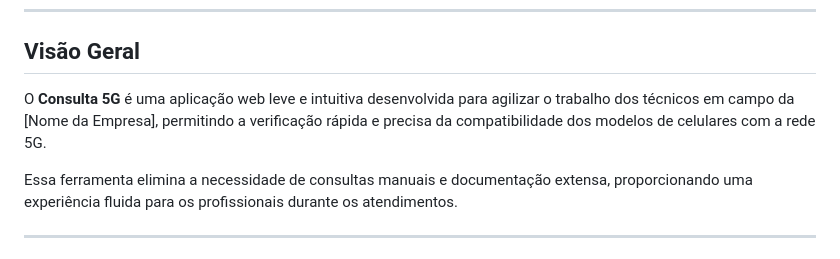
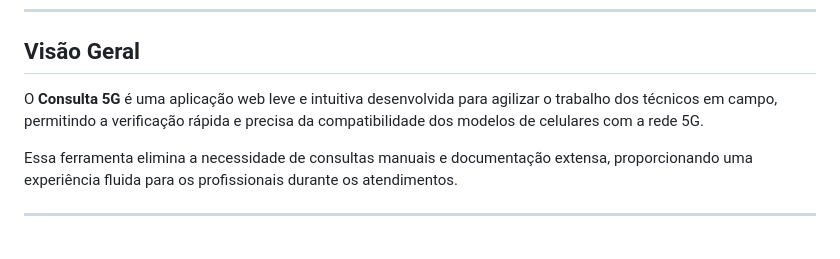
Before and after one commit to Webers0n/consulta-5g, a Markdown page: README.md, the part around the change. GitHub-like rendering.

```diff
--- a/README.md
+++ b/README.md
@@ -7,7 +7,7 @@
 
 ## Visão Geral
 
-O **Consulta 5G** é uma aplicação web leve e intuitiva desenvolvida para agilizar o trabalho dos técnicos em campo da [Nome da Empresa], permitindo a verificação rápida e precisa da compatibilidade dos modelos de celulares com a rede 5G.
+O **Consulta 5G** é uma aplicação web leve e intuitiva desenvolvida para agilizar o trabalho dos técnicos em campo, permitindo a verificação rápida e precisa da compatibilidade dos modelos de celulares com a rede 5G.
 
 Essa ferramenta elimina a necessidade de consultas manuais e documentação extensa, proporcionando uma experiência fluida para os profissionais durante os atendimentos.
 
```
